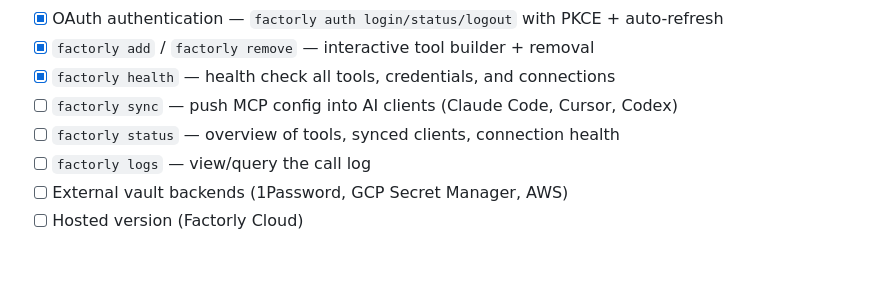
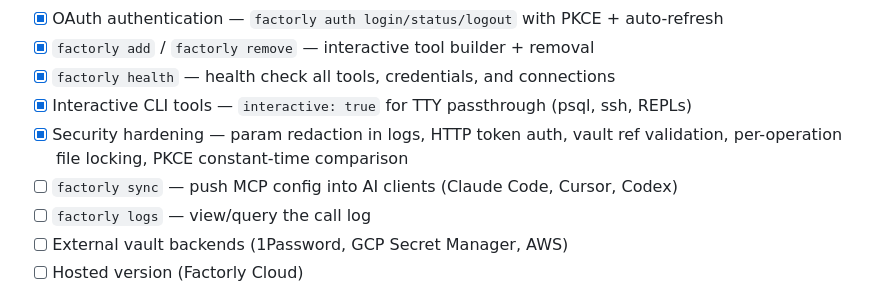
Before and after one commit to factorly-dev/factorly, a Markdown page: README.md, the part around the change. GitHub-like rendering; blank space fills up the shorter version.

```diff
--- a/README.md
+++ b/README.md
@@ -673,8 +673,9 @@ make release            # cross-platform binaries (linux, darwin, windows)
 - [x] OAuth authentication — `factorly auth login/status/logout` with PKCE + auto-refresh
 - [x] `factorly add` / `factorly remove` — interactive tool builder + removal
 - [x] `factorly health` — health check all tools, credentials, and connections
+- [x] Interactive CLI tools — `interactive: true` for TTY passthrough (psql, ssh, REPLs)
+- [x] Security hardening — param redaction in logs, HTTP token auth, vault ref validation, per-operation file locking, PKCE constant-time comparison
 - [ ] `factorly sync` — push MCP config into AI clients (Claude Code, Cursor, Codex)
-- [ ] `factorly status` — overview of tools, synced clients, connection health
 - [ ] `factorly logs` — view/query the call log
 - [ ] External vault backends (1Password, GCP Secret Manager, AWS)
 - [ ] Hosted version (Factorly Cloud)
```
